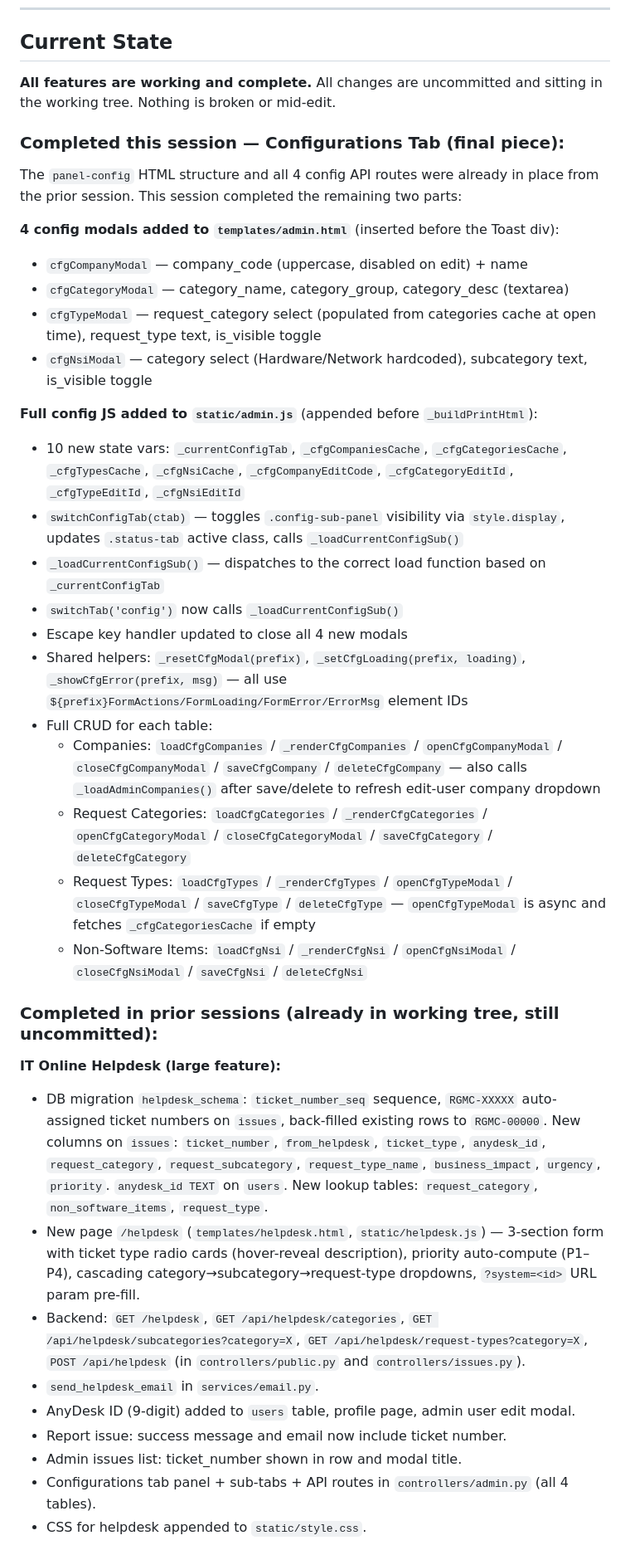
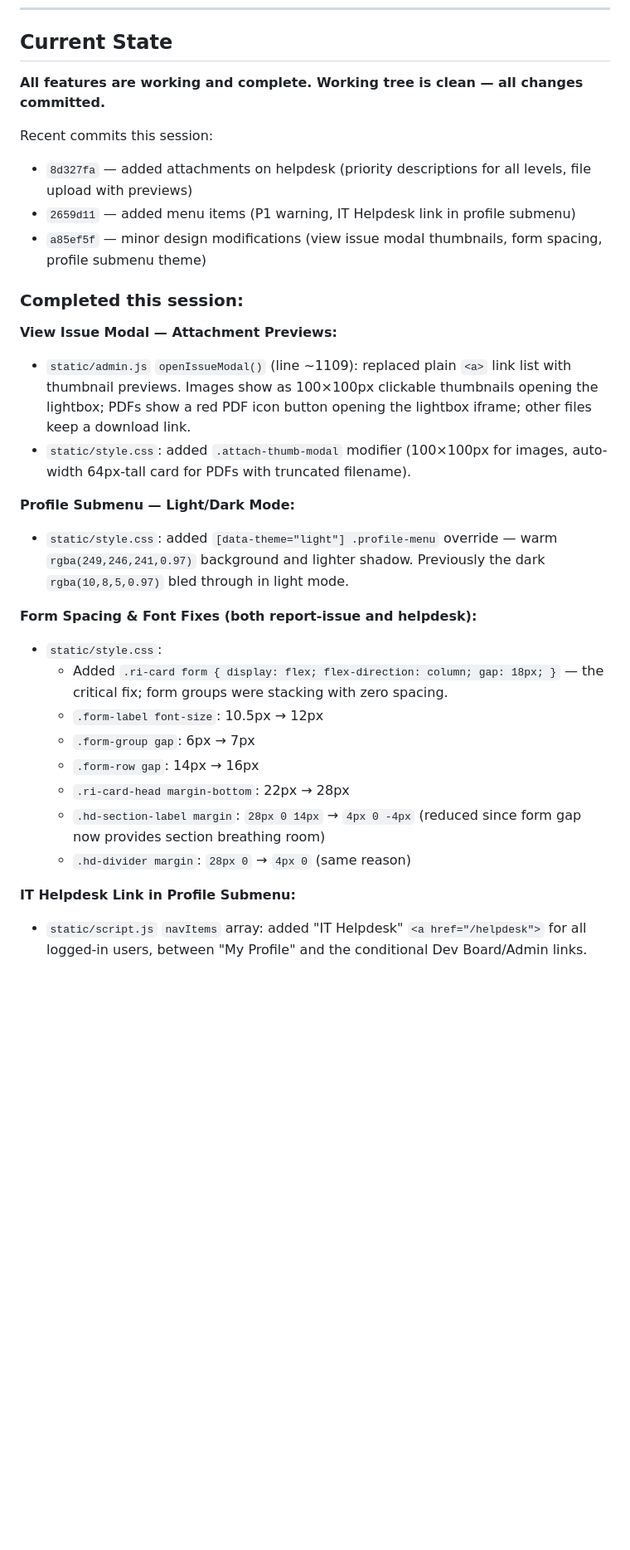
Before and after one commit to rgmc-apps/rgmc-gateway, a Markdown page: handoff.md, the part around one of its changes. Shown at 83% size. Drawn GitHub-style; blank space fills up the shorter version.

```diff
--- a/handoff.md
+++ b/handoff.md
@@ -10,41 +10,32 @@ No deployment pipeline exists — changes are served directly via Flask and comm
 
 ## Current State
 
-**All features are working and complete.** All changes are uncommitted and sitting in the working tree. Nothing is broken or mid-edit.
+**All features are working and complete. Working tree is clean — all changes committed.**
 
-### Completed this session — Configurations Tab (final piece):
+Recent commits this session:
+- `8d327fa` — added attachments on helpdesk (priority descriptions for all levels, file upload with previews)
+- `2659d11` — added menu items (P1 warning, IT Helpdesk link in profile submenu)
+- `a85ef5f` — minor design modifications (view issue modal thumbnails, form spacing, profile submenu theme)
 
-The `panel-config` HTML structure and all 4 config API routes were already in place from the prior session. This session completed the remaining two parts:
+### Completed this session:
 
-**4 config modals added to `templates/admin.html`** (inserted before the Toast div):
-- `cfgCompanyModal` — company_code (uppercase, disabled on edit) + name
-- `cfgCategoryModal` — category_name, category_group, category_desc (textarea)
-- `cfgTypeModal` — request_category select (populated from categories cache at open time), request_type text, is_visible toggle
-- `cfgNsiModal` — category select (Hardware/Network hardcoded), subcategory text, is_visible toggle
+**View Issue Modal — Attachment Previews:**
+- `static/admin.js` `openIssueModal()` (line ~1109): replaced plain `<a>` link list with thumbnail previews. Images show as 100×100px clickable thumbnails opening the lightbox; PDFs show a red PDF icon button opening the lightbox iframe; other files keep a download link.
+- `static/style.css`: added `.attach-thumb-modal` modifier (100×100px for images, auto-width 64px-tall card for PDFs with truncated filename).
 
-**Full config JS added to `static/admin.js`** (appended before `_buildPrintHtml`):
-- 10 new state vars: `_currentConfigTab`, `_cfgCompaniesCache`, `_cfgCategoriesCache`, `_cfgTypesCache`, `_cfgNsiCache`, `_cfgCompanyEditCode`, `_cfgCategoryEditId`, `_cfgTypeEditId`, `_cfgNsiEditId`
-- `switchConfigTab(ctab)` — toggles `.config-sub-panel` visibility via `style.display`, updates `.status-tab` active class, calls `_loadCurrentConfigSub()`
-- `_loadCurrentConfigSub()` — dispatches to the correct load function based on `_currentConfigTab`
-- `switchTab('config')` now calls `_loadCurrentConfigSub()`
-- Escape key handler updated to close all 4 new modals
-- Shared helpers: `_resetCfgModal(prefix)`, `_setCfgLoading(prefix, loading)`, `_showCfgError(prefix, msg)` — all use `${prefix}FormActions/FormLoading/FormError/ErrorMsg` element IDs
-- Full CRUD for each table:
-  - Companies: `loadCfgCompanies` / `_renderCfgCompanies` / `openCfgCompanyModal` / `closeCfgCompanyModal` / `saveCfgCompany` / `deleteCfgCompany` — also calls `_loadAdminCompanies()` after save/delete to refresh edit-user company dropdown
-  - Request Categories: `loadCfgCategories` / `_renderCfgCategories` / `openCfgCategoryModal` / `closeCfgCategoryModal` / `saveCfgCategory` / `deleteCfgCategory`
-  - Request Types: `loadCfgTypes` / `_renderCfgTypes` / `openCfgTypeModal` / `closeCfgTypeModal` / `saveCfgType` / `deleteCfgType` — `openCfgTypeModal` is async and fetches `_cfgCategoriesCache` if empty
-  - Non-Software Items: `loadCfgNsi` / `_renderCfgNsi` / `openCfgNsiModal` / `closeCfgNsiModal` / `saveCfgNsi` / `deleteCfgNsi`
+**Profile Submenu — Light/Dark Mode:**
+- `static/style.css`: added `[data-theme="light"] .profile-menu` override — warm `rgba(249,246,241,0.97)` background and lighter shadow. Previously the dark `rgba(10,8,5,0.97)` bled through in light mode.
 
-### Completed in prior sessions (already in working tree, still uncommitted):
+**Form Spacing & Font Fixes (both report-issue and helpdesk):**
+- `static/style.css`:
+  - Added `.ri-card form { display: flex; flex-direction: column; gap: 18px; }` — the critical fix; form groups were stacking with zero spacing.
+  - `.form-label font-size`: 10.5px → 12px
+  - `.form-group gap`: 6px → 7px
+  - `.form-row gap`: 14px → 16px
+  - `.ri-card-head margin-bottom`: 22px → 28px
+  - `.hd-section-label margin`: `28px 0 14px` → `4px 0 -4px` (reduced since form gap now provides section breathing room)
+  - `.hd-divider margin`: `28px 0` → `4px 0` (same reason)
 
-**IT Online Helpdesk (large feature):**
-- DB migration `helpdesk_schema`: `ticket_number_seq` sequence, `RGMC-XXXXX` auto-assigned ticket numbers on `issues`, back-filled existing rows to `RGMC-00000`. New columns on `issues`: `ticket_number`, `from_helpdesk`, `ticket_type`, `anydesk_id`, `request_category`, `request_subcategory`, `request_type_name`, `business_impact`, `urgency`, `priority`. `anydesk_id TEXT` on `users`. New lookup tables: `request_category`, `non_software_items`, `request_type`.
-- New page `/helpdesk` (`templates/helpdesk.html`, `static/helpdesk.js`) — 3-section form with ticket type radio cards (hover-reveal description), priority auto-compute (P1–P4), cascading category→subcategory→request-type dropdowns, `?system=<id>` URL param pre-fill.
-- Backend: `GET /helpdesk`, `GET /api/helpdesk/categories`, `GET /api/helpdesk/subcategories?category=X`, `GET /api/helpdesk/request-types?category=X`, `POST /api/helpdesk` (in `controllers/public.py` and `controllers/issues.py`).
-- `send_helpdesk_email` in `services/email.py`.
-- AnyDesk ID (9-digit) added to `users` table, profile page, admin user edit modal.
-- Report issue: success message and email now include ticket number.
-- Admin issues list: ticket_number shown in row and modal title.
-- Configurations tab panel + sub-tabs + API routes in `controllers/admin.py` (all 4 tables).
-- CSS for helpdesk appended to `static/style.css`.
+**IT Helpdesk Link in Profile Submenu:**
+- `static/script.js` `navItems` array: added "IT Helpdesk" `<a href="/helpdesk">` for all logged-in users, between "My Profile" and the conditional Dev Board/Admin links.
 
```
Also changed, not shown: other parts of handoff.md (+45 -49 lines).
